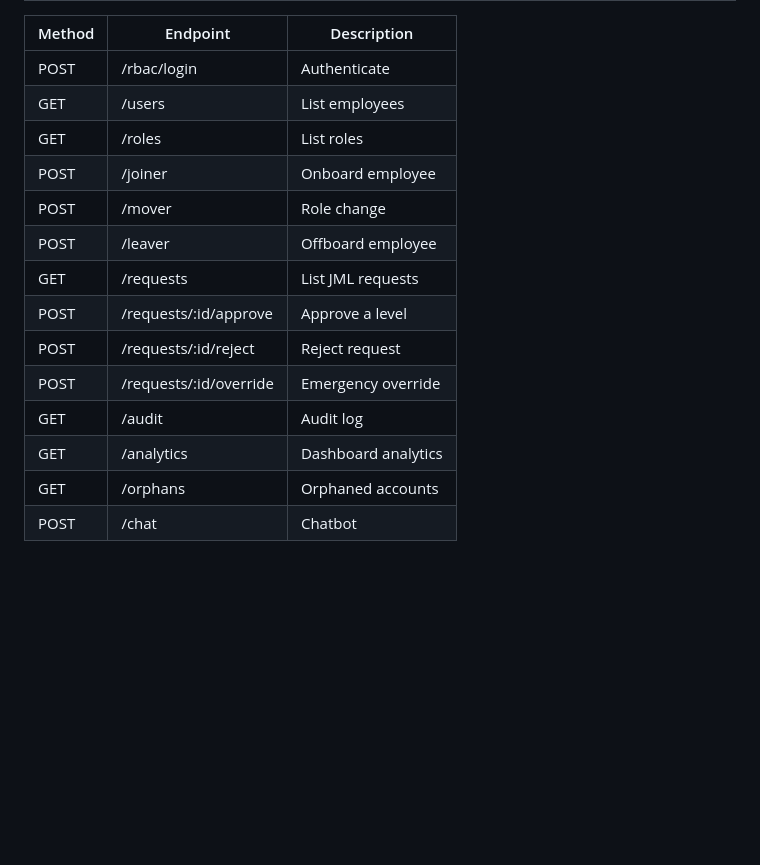
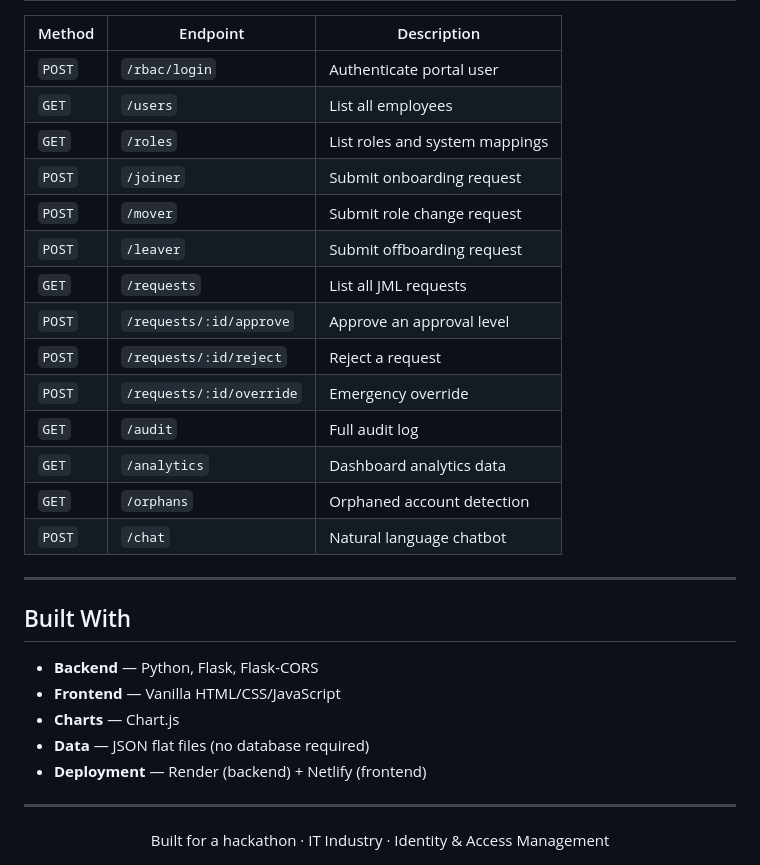
Before and after one commit to chandra23225/IdentityFlow, a Markdown page: README.md, the part around one of its changes. Drawn GitHub-style; blank space fills up the shorter version.

```diff
--- a/README.md
+++ b/README.md
@@ -106,17 +163,33 @@ identity-lifecycle/
 
 | Method | Endpoint | Description |
 |---|---|---|
-| POST | /rbac/login | Authenticate |
-| GET | /users | List employees |
-| GET | /roles | List roles |
-| POST | /joiner | Onboard employee |
-| POST | /mover | Role change |
-| POST | /leaver | Offboard employee |
-| GET | /requests | List JML requests |
-| POST | /requests/:id/approve | Approve a level |
-| POST | /requests/:id/reject | Reject request |
-| POST | /requests/:id/override | Emergency override |
-| GET | /audit | Audit log |
-| GET | /analytics | Dashboard analytics |
-| GET | /orphans | Orphaned accounts |
-| POST | /chat | Chatbot |
+| `POST` | `/rbac/login` | Authenticate portal user |
+| `GET` | `/users` | List all employees |
+| `GET` | `/roles` | List roles and system mappings |
+| `POST` | `/joiner` | Submit onboarding request |
+| `POST` | `/mover` | Submit role change request |
+| `POST` | `/leaver` | Submit offboarding request |
+| `GET` | `/requests` | List all JML requests |
+| `POST` | `/requests/:id/approve` | Approve an approval level |
+| `POST` | `/requests/:id/reject` | Reject a request |
+| `POST` | `/requests/:id/override` | Emergency override |
+| `GET` | `/audit` | Full audit log |
+| `GET` | `/analytics` | Dashboard analytics data |
+| `GET` | `/orphans` | Orphaned account detection |
+| `POST` | `/chat` | Natural language chatbot |
+
+---
+
+## Built With
+
+- **Backend** — Python, Flask, Flask-CORS
+- **Frontend** — Vanilla HTML/CSS/JavaScript
+- **Charts** — Chart.js
+- **Data** — JSON flat files (no database required)
+- **Deployment** — Render (backend) + Netlify (frontend)
+
+---
+
+<div align="center">
+Built for a hackathon · IT Industry · Identity & Access Management
+</div>
```
Also changed, not shown: other parts of README.md (+110 -53 lines).
